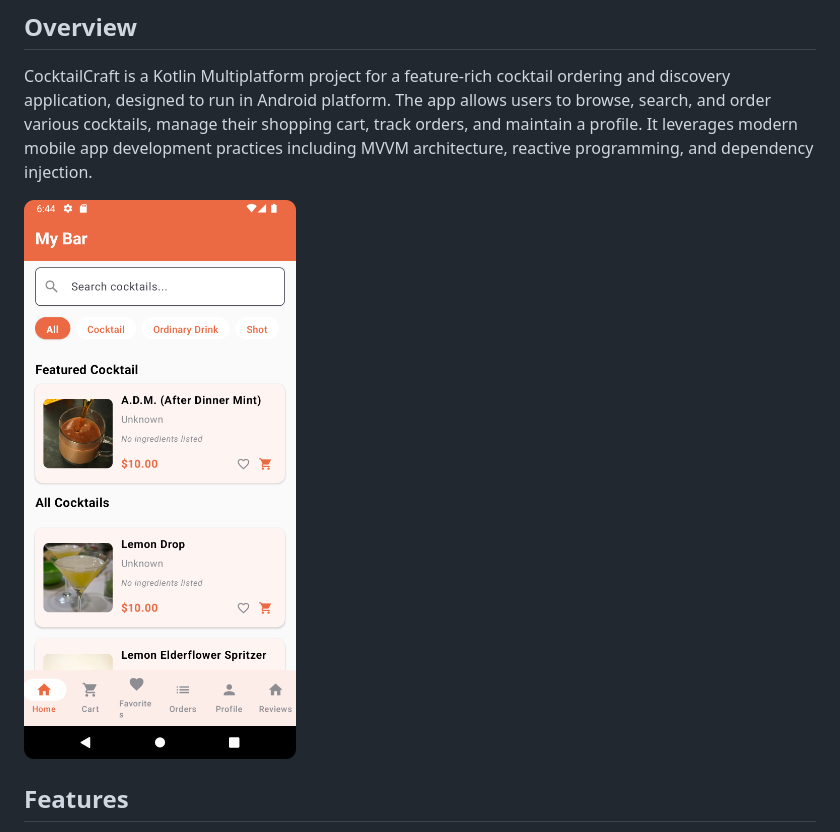
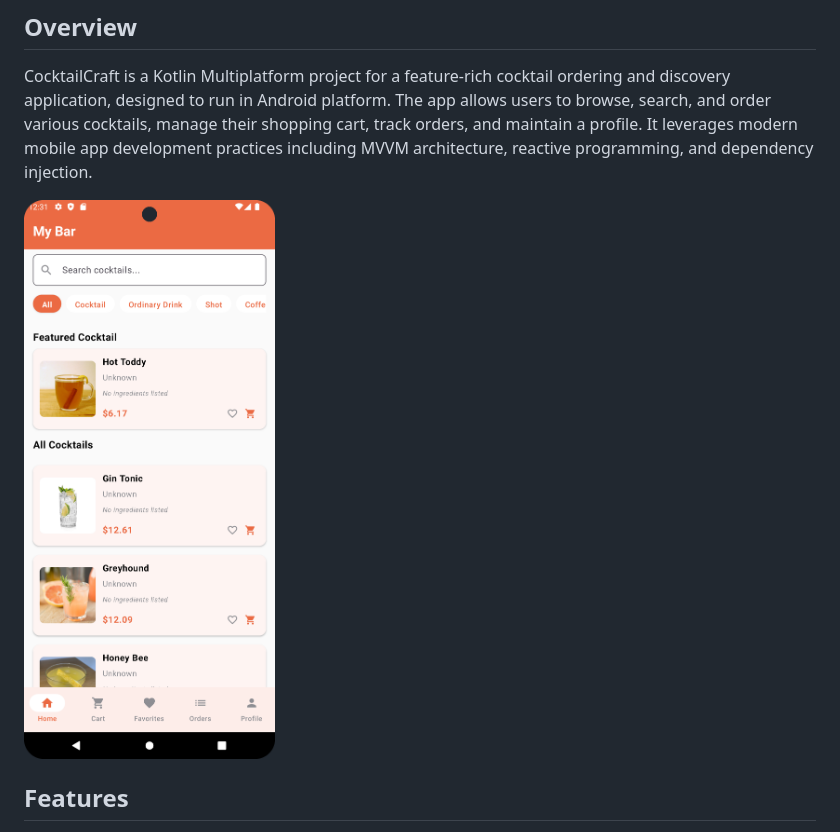
Before and after one commit to robto09/CocktailCraft, a Markdown page: README.md, the part around the change. Drawn GitHub-style; pictures changed too: Screenshot_20250419_003122.png (added).

Commit message:
Add screenshot to README.md

```diff
--- a/README.md
+++ b/README.md
@@ -3,7 +3,7 @@
 ## Overview
 CocktailCraft is a Kotlin Multiplatform project for a feature-rich cocktail ordering and discovery application, designed to run in Android platform. The app allows users to browse, search, and order various cocktails, manage their shopping cart, track orders, and maintain a profile. It leverages modern mobile app development practices including MVVM architecture, reactive programming, and dependency injection.
 
-![CocktailCraft App Screenshot](docs/images/Screenshot_20250305_184420.png)
+![CocktailCraft Home Screen](Screenshot_20250419_003122.png)
 
 ## Features
 - **Cocktail Discovery**: Browse and search for cocktails with detailed information
```
